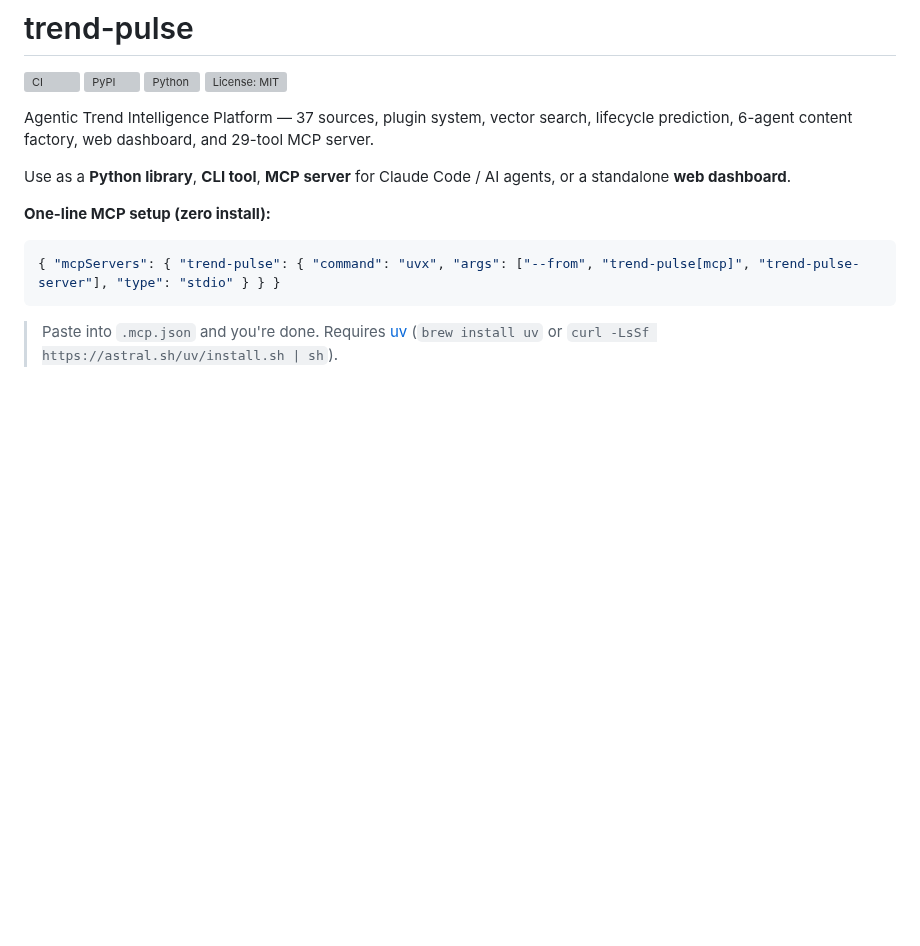
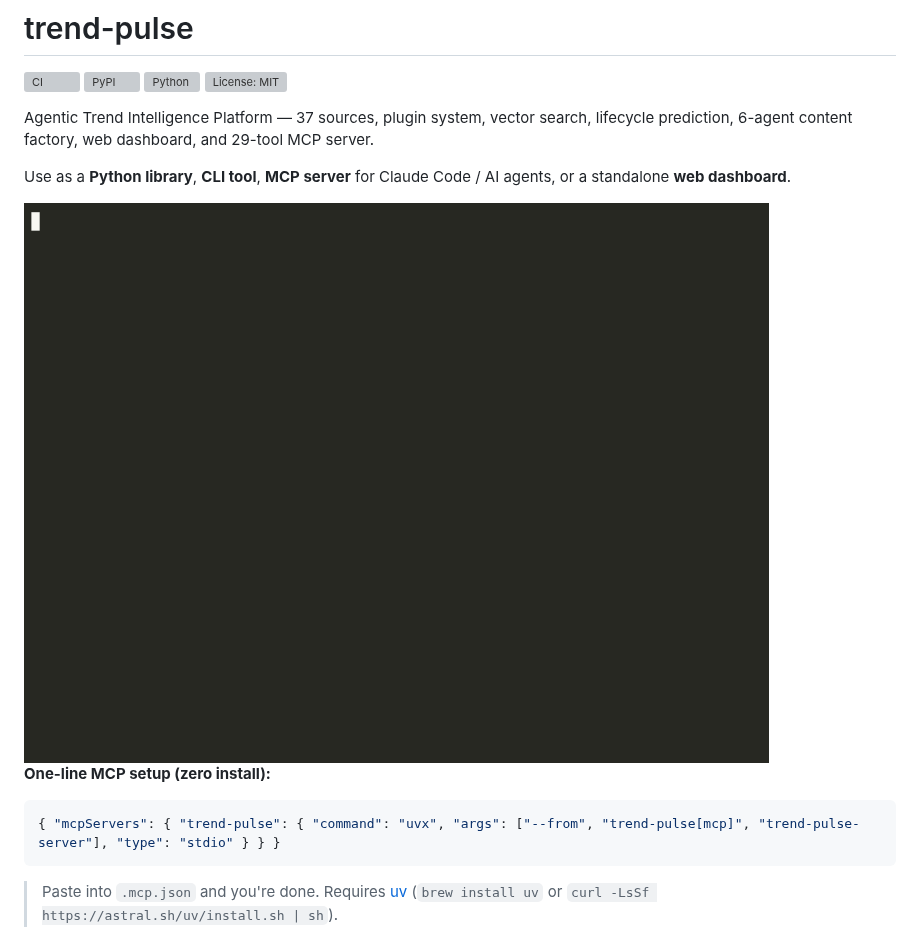
Before and after one commit to claude-world/trend-pulse, a Markdown page: README.md, the part around the change. Drawn GitHub-style; pictures changed too: assets/demo.gif (added); blank space fills up the shorter version; grey boxes are pictures that could not be loaded.

Commit message:
docs: add a CLI demo GIF to the README (#19)
Two real commands: listing the available sources, then one `trending`
call that merges Hacker News, GitHub and Product Hunt into a single
ranked list. No API keys, which is the point of the tool.

The demo pipes through jq because the CLI only emits JSON — see the PR
for why that is worth revisiting separately.

Recorded with asciinema, rendered with agg. 55 KB, 809x608.

Closes #4

Co-authored-by: Lucas Wang <lucas_wang@lucas-futures.com>
Co-authored-by: Claude Opus 5 <noreply@anthropic.com>

```diff
--- a/README.md
+++ b/README.md
@@ -8,6 +8,8 @@
 Agentic Trend Intelligence Platform — 37 sources, plugin system, vector search, lifecycle prediction, 6-agent content factory, web dashboard, and 29-tool MCP server.
 
 Use as a **Python library**, **CLI tool**, **MCP server** for Claude Code / AI agents, or a standalone **web dashboard**.
+
+<img src="assets/demo.gif" alt="Terminal: listing 12 of the available sources, then one command returning live trending items from Hacker News, GitHub and Product Hunt merged into a single ranked list" width="809" />
 
 **One-line MCP setup (zero install):**
 
```
